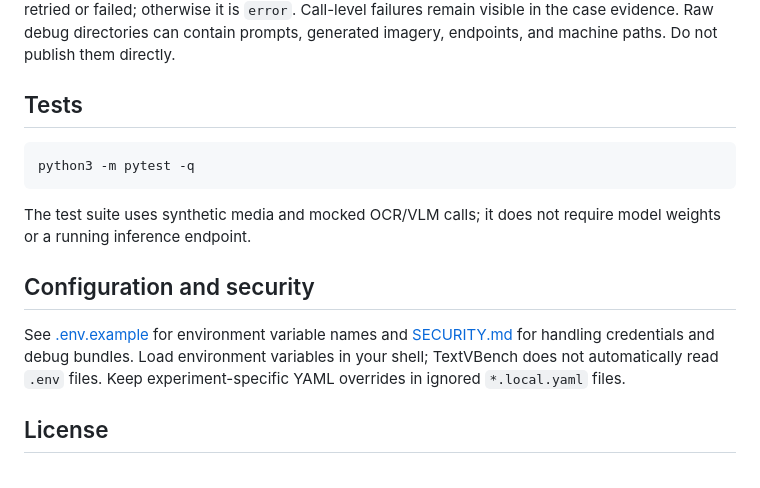
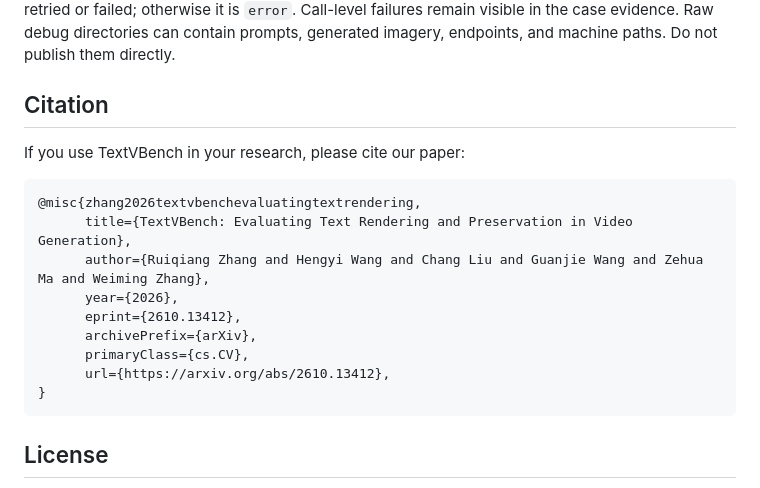
Before and after one commit to zhang-zrq/TextVBench, a Markdown page: README.md, the part around the change. GitHub-like rendering.

Commit message:
Add paper citation and simplify README

````diff
--- a/README.md
+++ b/README.md
@@ -155,22 +155,21 @@ metrics, even if an individual VLM call retried or failed; otherwise it is
 Raw debug directories can contain prompts, generated imagery, endpoints, and
 machine paths. Do not publish them directly.
 
-## Tests
+## Citation
 
-```bash
-python3 -m pytest -q
+If you use TextVBench in your research, please cite our paper:
+
+```bibtex
+@misc{zhang2026textvbenchevaluatingtextrendering,
+      title={TextVBench: Evaluating Text Rendering and Preservation in Video Generation},
+      author={Ruiqiang Zhang and Hengyi Wang and Chang Liu and Guanjie Wang and Zehua Ma and Weiming Zhang},
+      year={2026},
+      eprint={2610.13412},
+      archivePrefix={arXiv},
+      primaryClass={cs.CV},
+      url={https://arxiv.org/abs/2610.13412},
+}
 ```
-
-The test suite uses synthetic media and mocked OCR/VLM calls; it does not
-require model weights or a running inference endpoint.
-
-## Configuration and security
-
-See [.env.example](.env.example) for environment variable names and
-[SECURITY.md](SECURITY.md) for handling credentials and debug bundles. Load
-environment variables in your shell; TextVBench does not automatically read
-`.env` files. Keep experiment-specific YAML overrides in ignored
-`*.local.yaml` files.
 
 ## License
 
````
